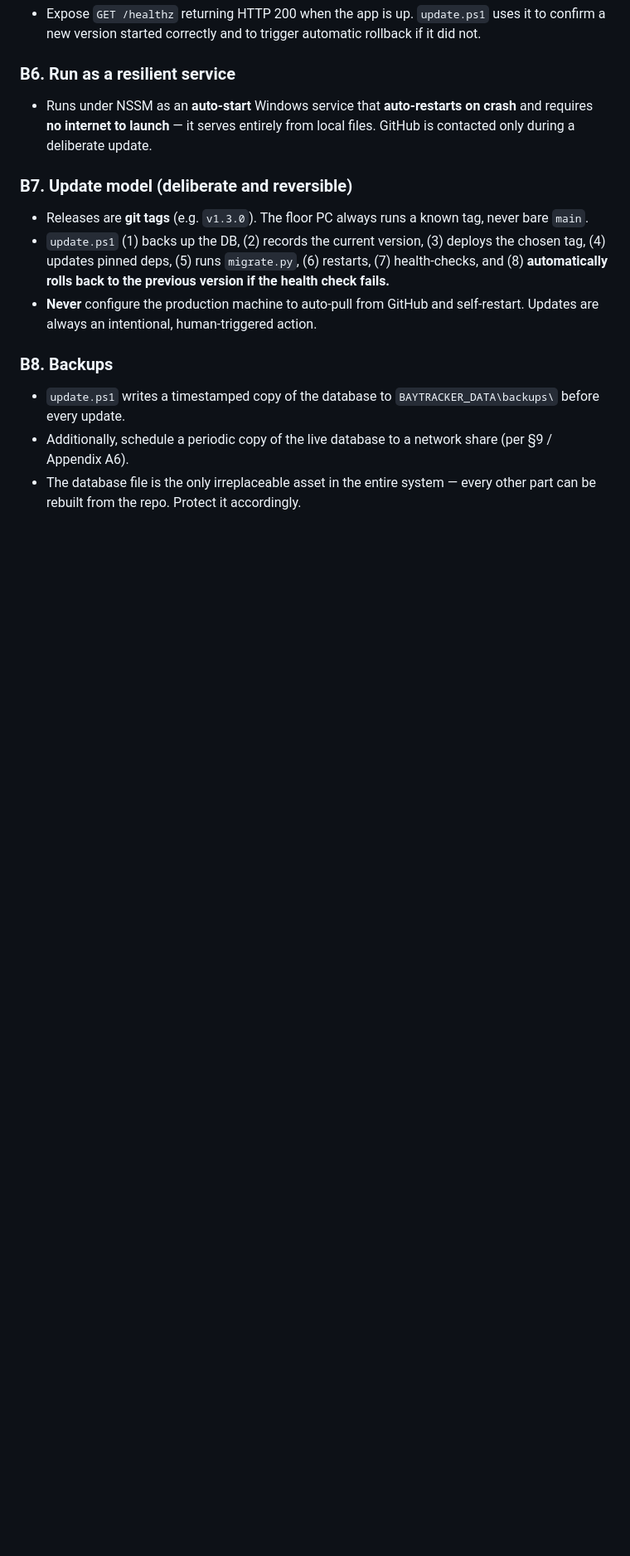
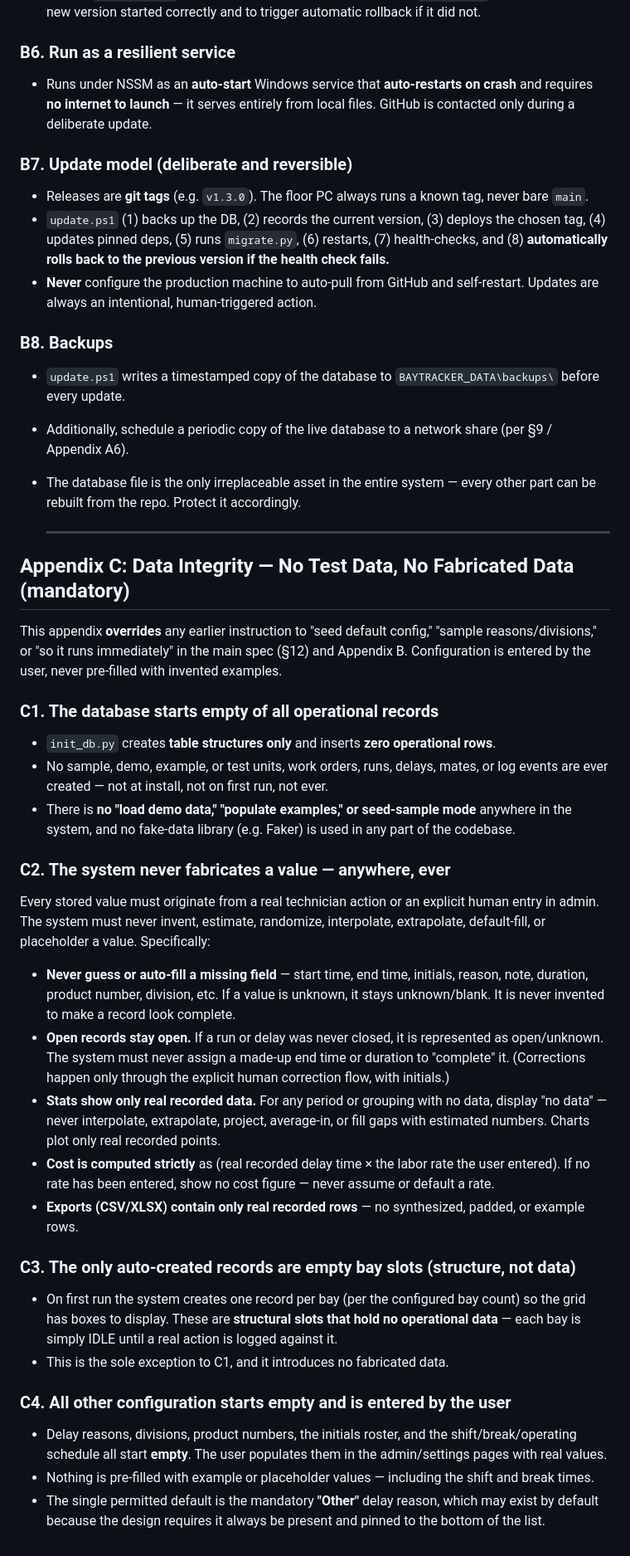
Before and after one commit to Xavier8264/bay-tracker, a Markdown page: bay_tracking_system_spec.md, the part around the change. Shown at 83% size. Drawn GitHub-style; blank space fills up the shorter version.

Commit message:
Add appendix on data integrity requirements to prevent fabricated data

```diff
--- a/bay_tracking_system_spec.md
+++ b/bay_tracking_system_spec.md
@@ -491,3 +491,53 @@ mandatory requirements, not suggestions — the safety of the data depends on th
 - Additionally, schedule a periodic copy of the live database to a network share (per §9 / Appendix A6).
 - The database file is the only irreplaceable asset in the entire system — every other part can be
   rebuilt from the repo. Protect it accordingly.
+
+  ---
+
+## Appendix C: Data Integrity — No Test Data, No Fabricated Data (mandatory)
+
+This appendix **overrides** any earlier instruction to "seed default config," "sample reasons/divisions,"
+or "so it runs immediately" in the main spec (§12) and Appendix B. Configuration is entered by the user,
+never pre-filled with invented examples.
+
+### C1. The database starts empty of all operational records
+
+- `init_db.py` creates **table structures only** and inserts **zero operational rows**.
+- No sample, demo, example, or test units, work orders, runs, delays, mates, or log events are ever
+  created — not at install, not on first run, not ever.
+- There is **no "load demo data," "populate examples," or seed-sample mode** anywhere in the system,
+  and no fake-data library (e.g. Faker) is used in any part of the codebase.
+
+### C2. The system never fabricates a value — anywhere, ever
+
+Every stored value must originate from a real technician action or an explicit human entry in admin.
+The system must never invent, estimate, randomize, interpolate, extrapolate, default-fill, or
+placeholder a value. Specifically:
+
+- **Never guess or auto-fill a missing field** — start time, end time, initials, reason, note,
+  duration, product number, division, etc. If a value is unknown, it stays unknown/blank. It is never
+  invented to make a record look complete.
+- **Open records stay open.** If a run or delay was never closed, it is represented as open/unknown.
+  The system must never assign a made-up end time or duration to "complete" it. (Corrections happen
+  only through the explicit human correction flow, with initials.)
+- **Stats show only real recorded data.** For any period or grouping with no data, display "no data" —
+  never interpolate, extrapolate, project, average-in, or fill gaps with estimated numbers. Charts plot
+  only real recorded points.
+- **Cost is computed strictly** as (real recorded delay time × the labor rate the user entered). If no
+  rate has been entered, show no cost figure — never assume or default a rate.
+- **Exports (CSV/XLSX) contain only real recorded rows** — no synthesized, padded, or example rows.
+
+### C3. The only auto-created records are empty bay slots (structure, not data)
+
+- On first run the system creates one record per bay (per the configured bay count) so the grid has
+  boxes to display. These are **structural slots that hold no operational data** — each bay is simply
+  IDLE until a real action is logged against it.
+- This is the sole exception to C1, and it introduces no fabricated data.
+
+### C4. All other configuration starts empty and is entered by the user
+
+- Delay reasons, divisions, product numbers, the initials roster, and the shift/break/operating
+  schedule all start **empty**. The user populates them in the admin/settings pages with real values.
+- Nothing is pre-filled with example or placeholder values — including the shift and break times.
+- The single permitted default is the mandatory **"Other"** delay reason, which may exist by default
+  because the design requires it always be present and pinned to the bottom of the list.
```
